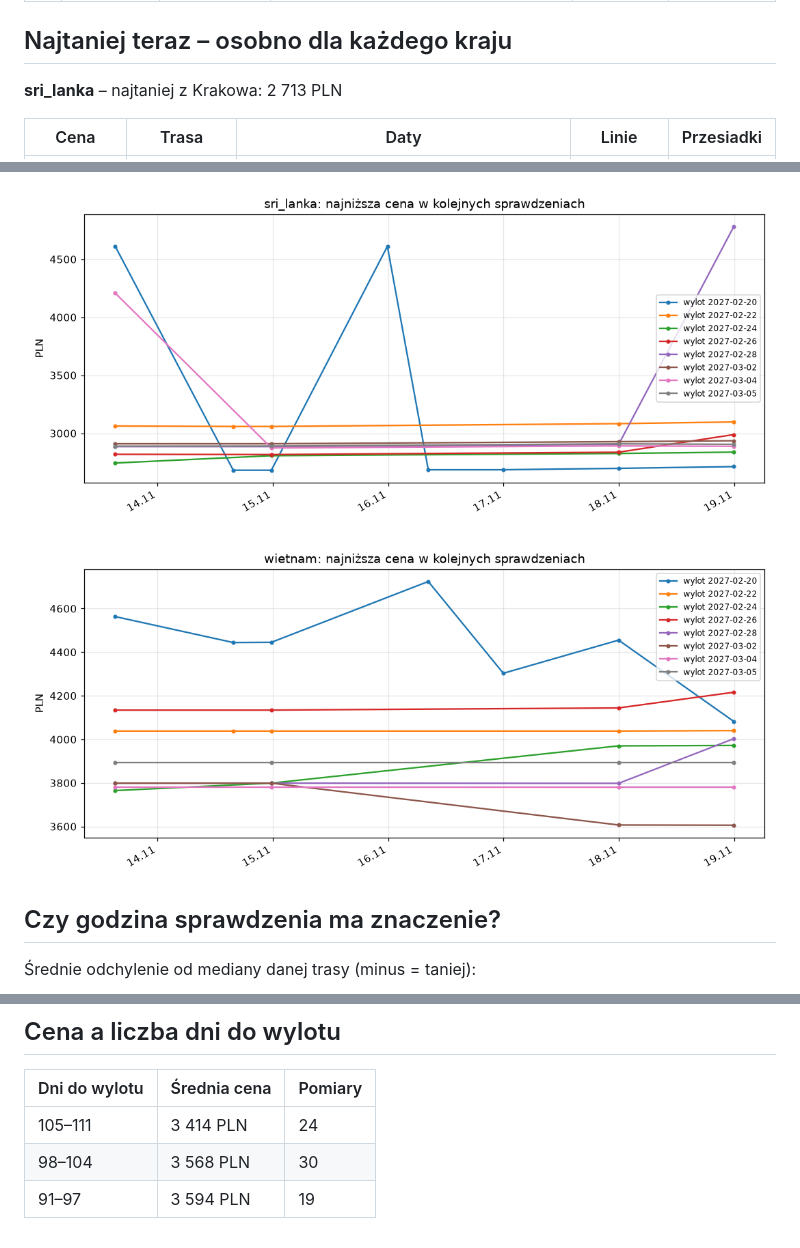
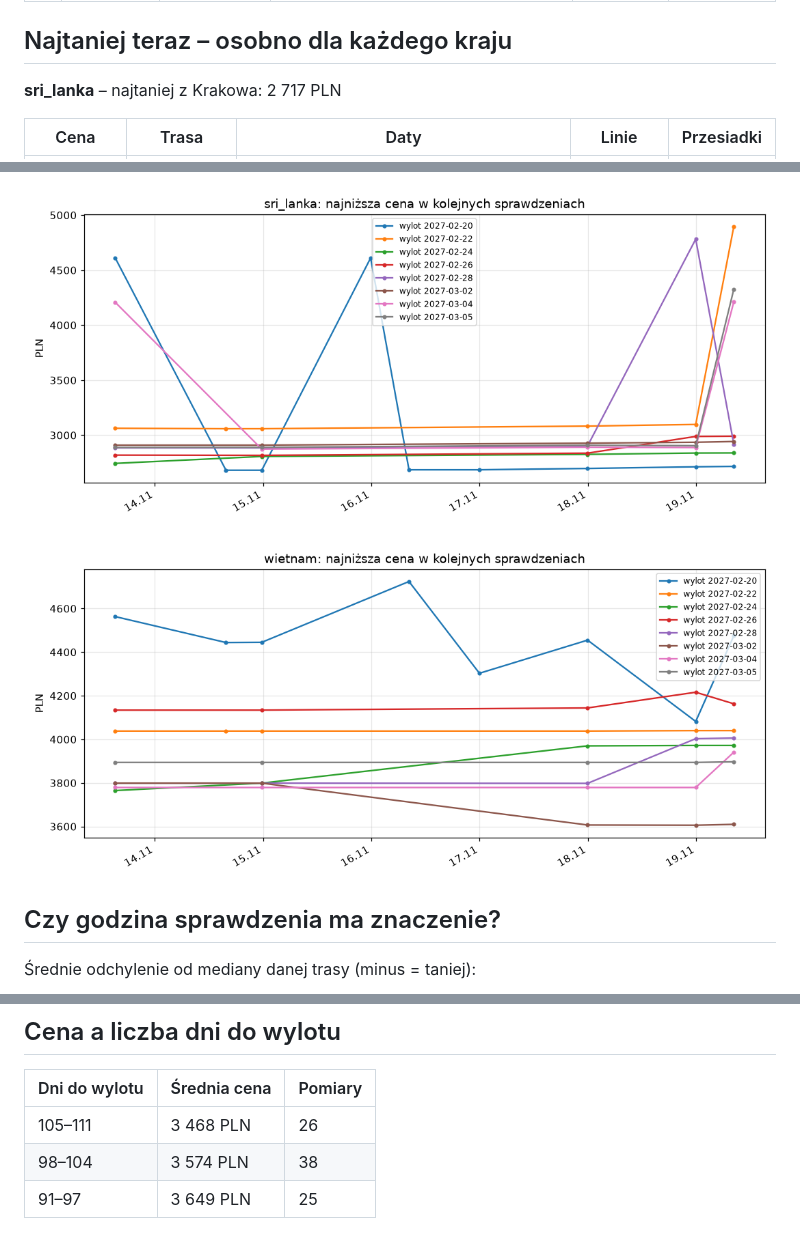
Before and after one commit to kubacichon03-spec/Tracker-cen-lot-w, a Markdown page: reports/REPORT.md, 3 parts joined by grey strips. Rendered like a GitHub page; pictures changed too: reports/trend_sri_lanka.png, reports/trend_wietnam.png.

```diff
--- a/reports/REPORT.md
+++ b/reports/REPORT.md
@@ -12,7 +12,7 @@ Ostatnie sprawdzenie: **2026-11-19 23:54** (czas PL) · liczba sprawdzeń: 13 ·
 
 ## Najtaniej teraz – osobno dla każdego kraju
 
-**sri_lanka** – najtaniej z Krakowa: 2 713 PLN
+**sri_lanka** – najtaniej z Krakowa: 2 717 PLN
 
 | Cena | Trasa | Daty | Linie | Przesiadki |
 |---|---|---|---|---|
@@ -78,6 +79,6 @@ Ostatnie sprawdzenie: **2026-11-19 23:54** (czas PL) · liczba sprawdzeń: 13 ·
 
 | Dni do wylotu | Średnia cena | Pomiary |
 |---|---|---|
-| 105–111 | 3 414 PLN | 24 |
-| 98–104 | 3 568 PLN | 30 |
-| 91–97 | 3 594 PLN | 19 |
+| 105–111 | 3 468 PLN | 26 |
+| 98–104 | 3 574 PLN | 38 |
+| 91–97 | 3 649 PLN | 25 |
```
Also changed, not shown: other parts of reports/REPORT.md (+28 -27 lines), 1 other file.
